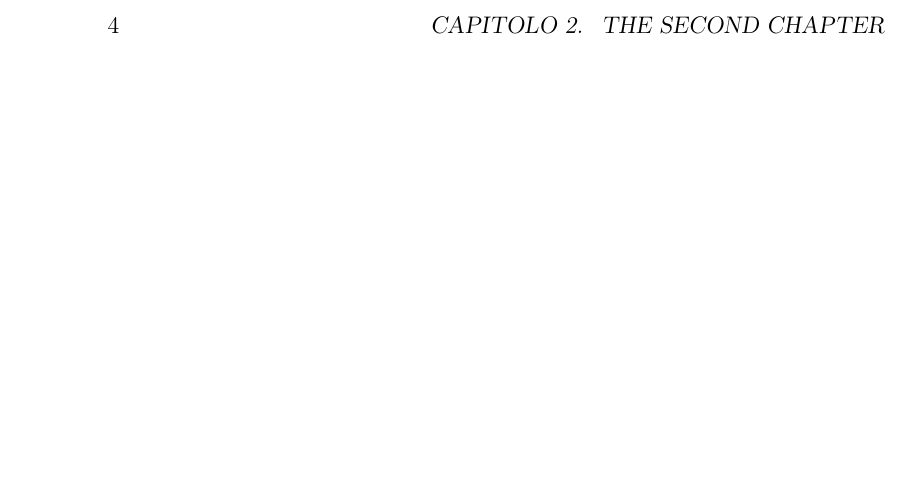
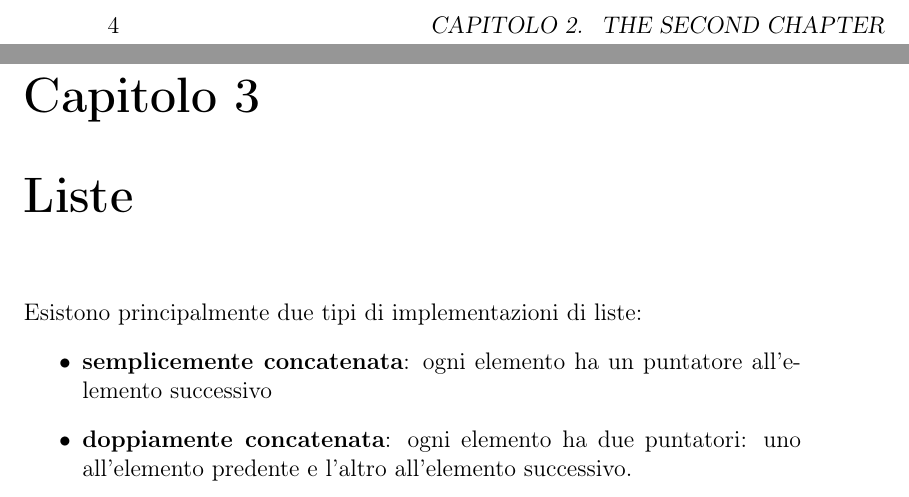
Before and after one commit to francescobozzo/Appunti-Programmazione1, a LaTeX book (source/main.tex, which reads source/TeX_files/chapter03.tex): part of page 8 of 8 before the commit and two parts of pages 8 and 9 of 10 after it, the two joined at a grey line, cut so that both start at the same text, the shorter picture padded with empty space. Compiled offline with pdfLaTeX.

Commit message:
Iniziate liste

```diff
--- /dev/null
+++ b/source/TeX_files/chapter03.tex
@@ -0,0 +1,6 @@
+\chapter{Liste}
+Esistono principalmente due tipi di implementazioni di liste:
+\begin{itemize}
+	\item \textbf{semplicemente concatenata}: ogni elemento ha un puntatore all'elemento successivo
+	\item \textbf{doppiamente concatenata}: ogni elemento ha due puntatori: uno all'elemento predente e l'altro all'elemento successivo.
+\end{itemize}
```
Also changed, not shown: source/main.tex (+1 -0 lines).
